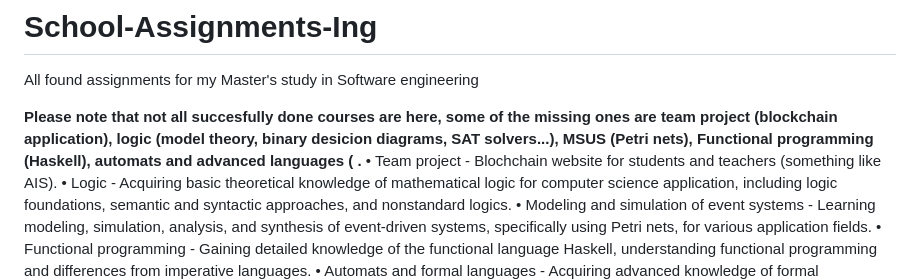
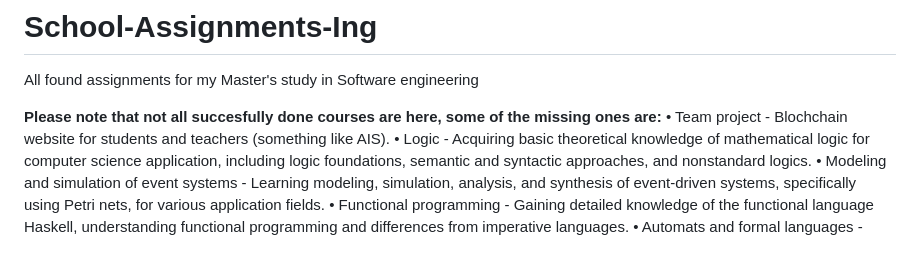
Before and after one commit to DavidGavenda/School-Assignments-Ing, a Markdown page: README.md, the part around the change. Rendered like a GitHub page; blank space fills up the shorter version.

```diff
--- a/README.md
+++ b/README.md
@@ -1,7 +1,7 @@
 # School-Assignments-Ing
 All found assignments for my Master's study in Software engineering
 
-**Please note that not all succesfully done courses are here, some of the missing ones are team project (blockchain application), logic (model theory, binary desicion diagrams, SAT solvers...), MSUS (Petri nets), Functional programming (Haskell), automats and advanced languages (  .**
+**Please note that not all succesfully done courses are here, some of the missing ones are:**
 • Team project - Blochchain website for students and teachers (something like AIS).
 • Logic - Acquiring basic theoretical knowledge of mathematical logic for computer science application, including logic foundations, semantic and syntactic approaches, and nonstandard logics.
 • Modeling and simulation of event systems - Learning modeling, simulation, analysis, and synthesis of event-driven systems, specifically using Petri nets, for various application fields.
```
